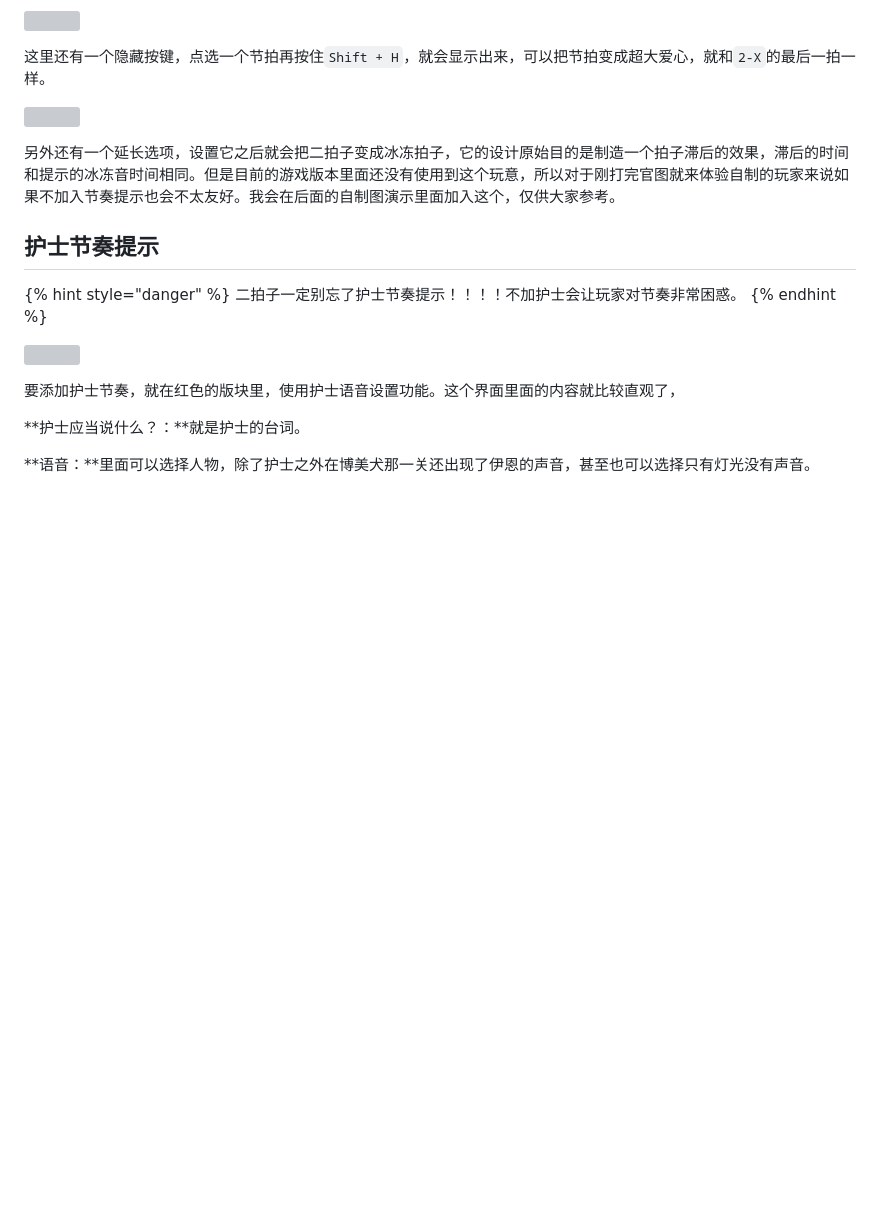
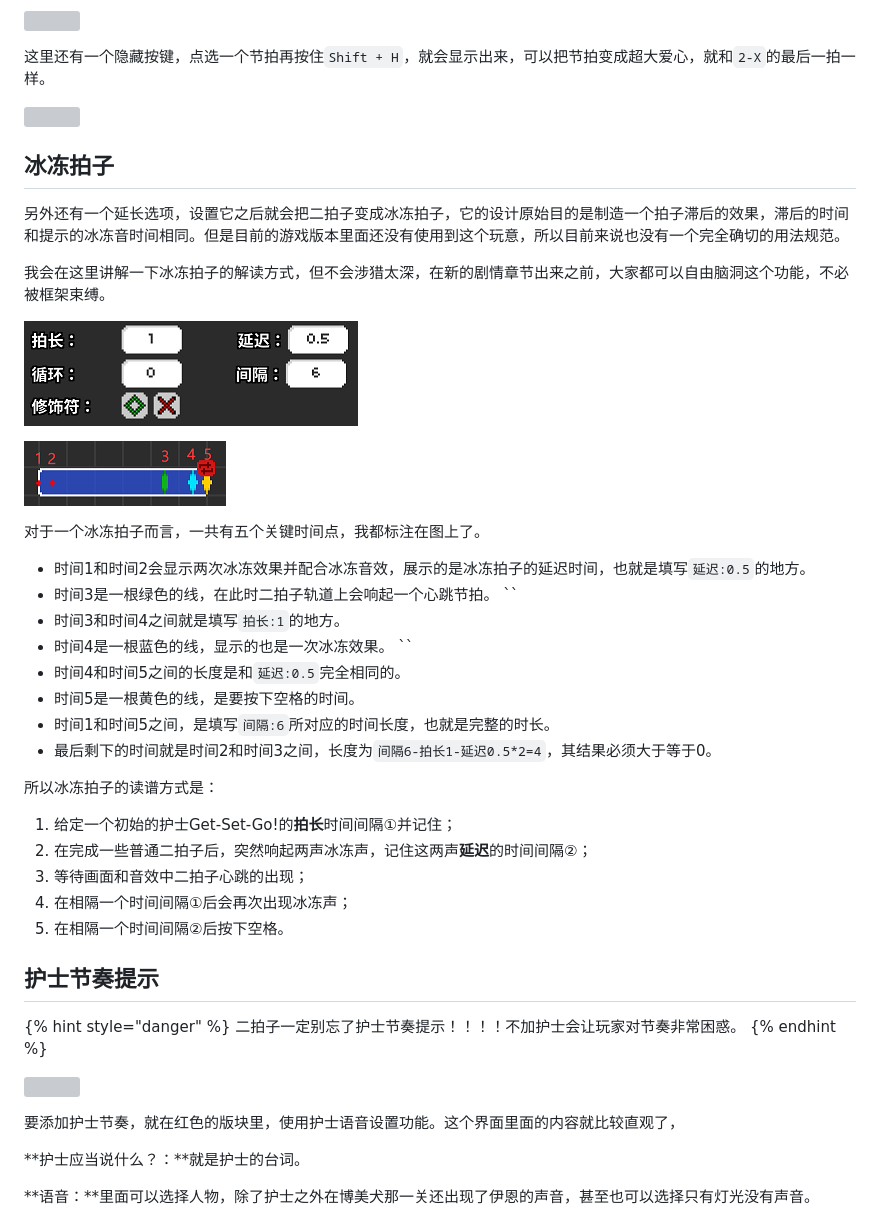
Before and after one commit to SBZSDQuCHeng/RDEditorTutorialCHN, a Markdown page: 05.md, the part around the change. Drawn GitHub-style; pictures changed too: .gitbook/assets/05-12.png (added), .gitbook/assets/05-13.png (added); blank space fills up the shorter version; grey boxes are pictures that could not be loaded.

Commit message:
GitBook: [master] one page and 2 assets modified

```diff
--- a/05.md
+++ b/05.md
@@ -28,7 +28,34 @@ description: 介绍二拍子的所有功能和对应的护士节奏提示
 
 ![](.gitbook/assets/05-04.png)
 
-另外还有一个延长选项，设置它之后就会把二拍子变成冰冻拍子，它的设计原始目的是制造一个拍子滞后的效果，滞后的时间和提示的冰冻音时间相同。但是目前的游戏版本里面还没有使用到这个玩意，所以对于刚打完官图就来体验自制的玩家来说如果不加入节奏提示也会不太友好。我会在后面的自制图演示里面加入这个，仅供大家参考。
+## 冰冻拍子
+
+另外还有一个延长选项，设置它之后就会把二拍子变成冰冻拍子，它的设计原始目的是制造一个拍子滞后的效果，滞后的时间和提示的冰冻音时间相同。但是目前的游戏版本里面还没有使用到这个玩意，所以目前来说也没有一个完全确切的用法规范。
+
+我会在这里讲解一下冰冻拍子的解读方式，但不会涉猎太深，在新的剧情章节出来之前，大家都可以自由脑洞这个功能，不必被框架束缚。
+
+![](.gitbook/assets/05-13.png)
+
+![](.gitbook/assets/05-12.png)
+
+对于一个冰冻拍子而言，一共有五个关键时间点，我都标注在图上了。
+
+* 时间1和时间2会显示两次冰冻效果并配合冰冻音效，展示的是冰冻拍子的延迟时间，也就是填写`延迟:0.5`的地方。
+* 时间3是一根绿色的线，在此时二拍子轨道上会响起一个心跳节拍。 ``
+* 时间3和时间4之间就是填写`拍长:1`的地方。
+* 时间4是一根蓝色的线，显示的也是一次冰冻效果。 ``
+* 时间4和时间5之间的长度是和`延迟:0.5`完全相同的。
+* 时间5是一根黄色的线，是要按下空格的时间。
+* 时间1和时间5之间，是填写`间隔:6`所对应的时间长度，也就是完整的时长。
+* 最后剩下的时间就是时间2和时间3之间，长度为`间隔6-拍长1-延迟0.5*2=4`，其结果必须大于等于0。
+
+所以冰冻拍子的读谱方式是：
+
+1. 给定一个初始的护士Get-Set-Go!的**拍长**时间间隔①并记住；
+2. 在完成一些普通二拍子后，突然响起两声冰冻声，记住这两声**延迟**的时间间隔②；
+3. 等待画面和音效中二拍子心跳的出现；
+4. 在相隔一个时间间隔①后会再次出现冰冻声；
+5. 在相隔一个时间间隔②后按下空格。
 
 ## 护士节奏提示
 
```
